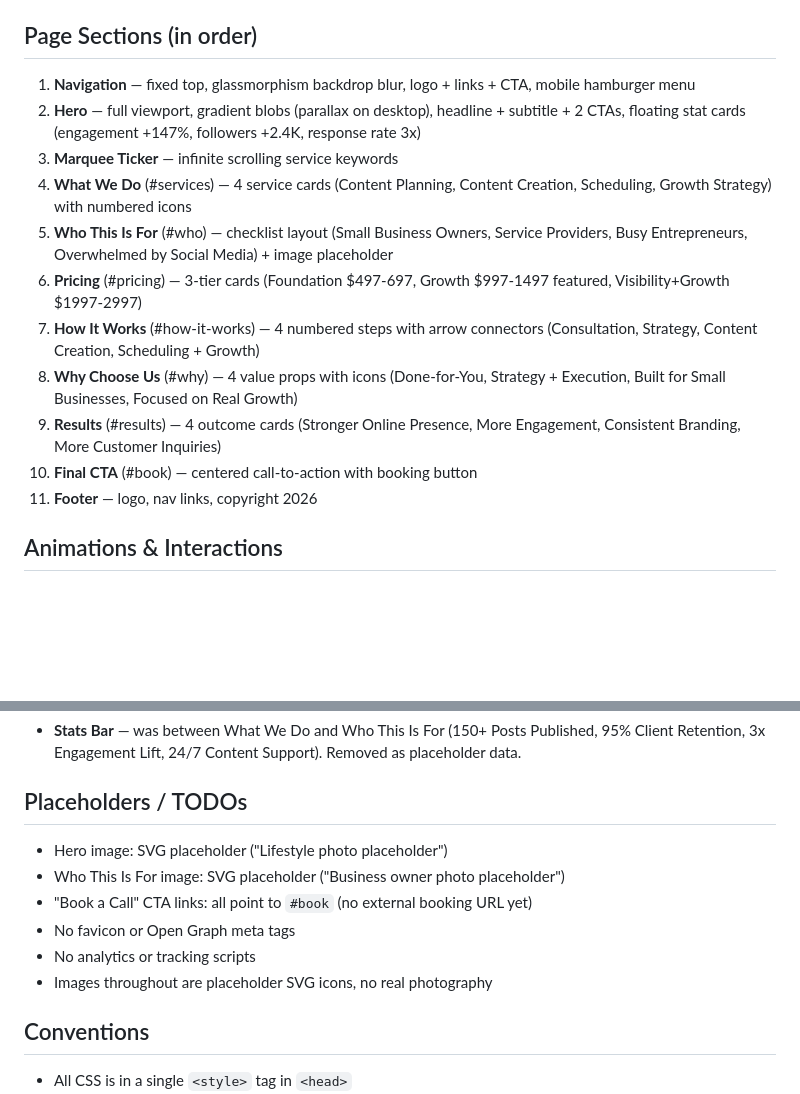
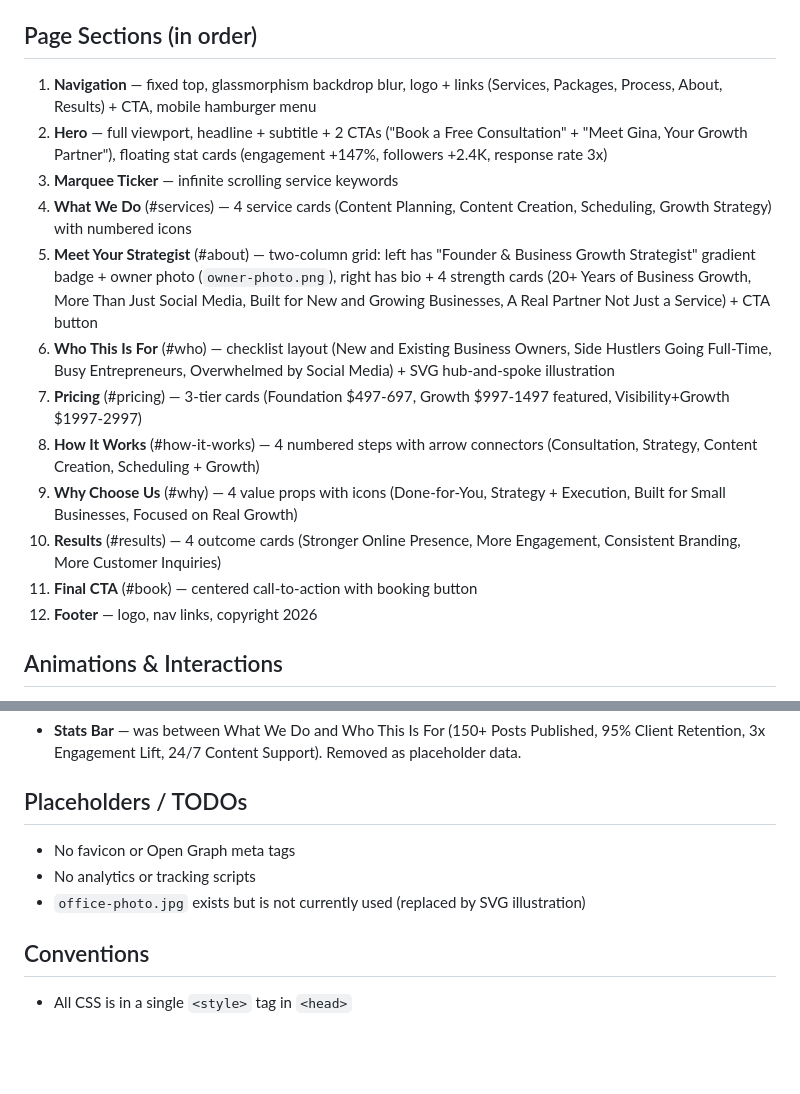
Before and after one commit to iphgrowthofficer-star/innovative-projects-hub, a Markdown page: playground/CLAUDE.md, 2 parts joined by grey strips. Drawn GitHub-style; blank space fills up the shorter version.

Commit message:
Update CLAUDE.md to reflect new site sections and structure
- Added Meet Your Strategist section documentation
- Updated Who This Is For audience types
- Updated hero button text and nav links
- Cleaned up outdated placeholder TODOs

Co-Authored-By: Claude Opus 4.6 <noreply@anthropic.com>

```diff
--- a/playground/CLAUDE.md
+++ b/playground/CLAUDE.md
@@ -47,17 +47,18 @@ Single-page marketing website for a social media management agency targeting sma
 
 ## Page Sections (in order)
 
-1. **Navigation** — fixed top, glassmorphism backdrop blur, logo + links + CTA, mobile hamburger menu
-2. **Hero** — full viewport, gradient blobs (parallax on desktop), headline + subtitle + 2 CTAs, floating stat cards (engagement +147%, followers +2.4K, response rate 3x)
+1. **Navigation** — fixed top, glassmorphism backdrop blur, logo + links (Services, Packages, Process, About, Results) + CTA, mobile hamburger menu
+2. **Hero** — full viewport, headline + subtitle + 2 CTAs ("Book a Free Consultation" + "Meet Gina, Your Growth Partner"), floating stat cards (engagement +147%, followers +2.4K, response rate 3x)
 3. **Marquee Ticker** — infinite scrolling service keywords
 4. **What We Do** (#services) — 4 service cards (Content Planning, Content Creation, Scheduling, Growth Strategy) with numbered icons
-5. **Who This Is For** (#who) — checklist layout (Small Business Owners, Service Providers, Busy Entrepreneurs, Overwhelmed by Social Media) + image placeholder
-6. **Pricing** (#pricing) — 3-tier cards (Foundation $497-697, Growth $997-1497 featured, Visibility+Growth $1997-2997)
-7. **How It Works** (#how-it-works) — 4 numbered steps with arrow connectors (Consultation, Strategy, Content Creation, Scheduling + Growth)
-8. **Why Choose Us** (#why) — 4 value props with icons (Done-for-You, Strategy + Execution, Built for Small Businesses, Focused on Real Growth)
-9. **Results** (#results) — 4 outcome cards (Stronger Online Presence, More Engagement, Consistent Branding, More Customer Inquiries)
-10. **Final CTA** (#book) — centered call-to-action with booking button
-11. **Footer** — logo, nav links, copyright 2026
+5. **Meet Your Strategist** (#about) — two-column grid: left has "Founder & Business Growth Strategist" gradient badge + owner photo (`owner-photo.png`), right has bio + 4 strength cards (20+ Years of Business Growth, More Than Just Social Media, Built for New and Growing Businesses, A Real Partner Not Just a Service) + CTA button
+6. **Who This Is For** (#who) — checklist layout (New and Existing Business Owners, Side Hustlers Going Full-Time, Busy Entrepreneurs, Overwhelmed by Social Media) + SVG hub-and-spoke illustration
+7. **Pricing** (#pricing) — 3-tier cards (Foundation $497-697, Growth $997-1497 featured, Visibility+Growth $1997-2997)
+8. **How It Works** (#how-it-works) — 4 numbered steps with arrow connectors (Consultation, Strategy, Content Creation, Scheduling + Growth)
+9. **Why Choose Us** (#why) — 4 value props with icons (Done-for-You, Strategy + Execution, Built for Small Businesses, Focused on Real Growth)
+10. **Results** (#results) — 4 outcome cards (Stronger Online Presence, More Engagement, Consistent Branding, More Customer Inquiries)
+11. **Final CTA** (#book) — centered call-to-action with booking button
+12. **Footer** — logo, nav links, copyright 2026
 
 ## Animations & Interactions
 
@@ -79,12 +80,9 @@ Single-page marketing website for a social media management agency targeting sma
 
 ## Placeholders / TODOs
 
-- Hero image: SVG placeholder ("Lifestyle photo placeholder")
-- Who This Is For image: SVG placeholder ("Business owner photo placeholder")
-- "Book a Call" CTA links: all point to `#book` (no external booking URL yet)
 - No favicon or Open Graph meta tags
 - No analytics or tracking scripts
-- Images throughout are placeholder SVG icons, no real photography
+- `office-photo.jpg` exists but is not currently used (replaced by SVG illustration)
 
 ## Conventions
 
```
